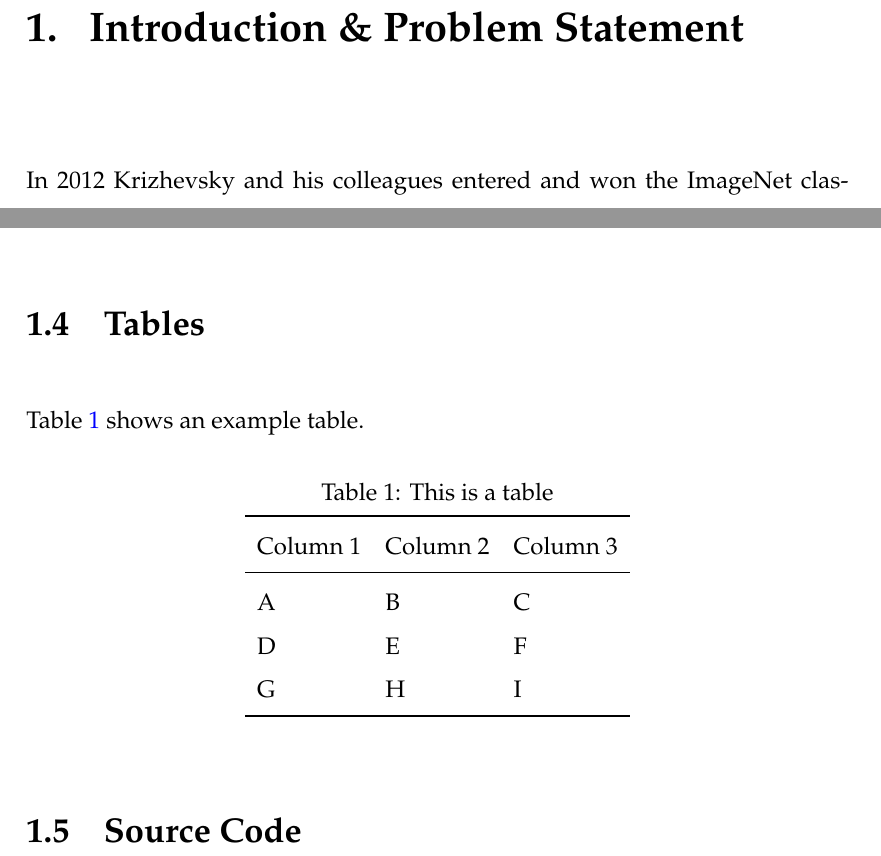
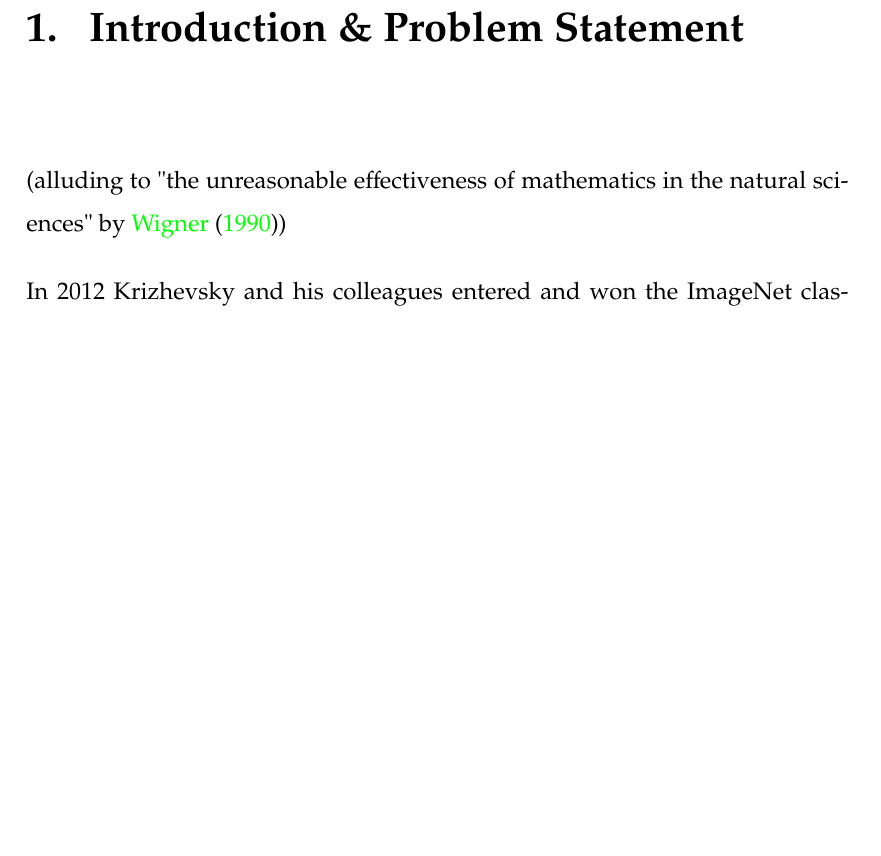
Before and after one commit to PaulBFB/master_thesis, a LaTeX thesis (document.tex, which reads chapters/chap01.tex): two parts of pages 7 and 8 of 85 before the commit and part of page 7 of 85 after it, the two joined at a grey line, cut so that both start at the same text, the shorter picture padded with empty space. Compiled offline with pdfLaTeX.

Commit message:
:books: writing checkpoint

```diff
--- a/chapters/chap01.tex
+++ b/chapters/chap01.tex
@@ -1,4 +1,6 @@
 \chapter{Introduction \& Problem Statement}
+
+(alluding to "the unreasonable effectiveness of mathematics in the natural sciences" by \cite{mathematics_unreasonable})
 
 In 2012 Krizhevsky and his colleagues entered and won the ImageNet classification contest with a deep convolutional neural network \ac{cnn}, outperforming other models by a significant margin \cite{krizhevsky2012imagenet}. This marked a turning point in machine learning in general, and in perceptual tasks specifically.
 
@@ -19,27 +21,3 @@ Thereby enabling a more abstract understanding of patterns within the data.
 
 
 \section{Structure}
-
-%\blindtext
-
-\section{Tables}
-
-Table~\ref{tab:table-one} shows an example table.
-
-\begin{table}[htbp]
-    \centering
-    \caption{This is a table}
-    \label{tab:table-one}
-    \begin{tabular}{lll}
-        \addlinespace
-        \toprule
-        Column 1 & Column 2 & Column 3 \\
-        \midrule
-        A     & B     & C \\
-        D     & E     & F \\
-        G     & H     & I \\
-        \bottomrule
-    \end{tabular}
-\end{table}
-
-\section{Source Code}
```
Also changed, not shown: acronyms.tex (+0 -2 lines), bibliography.bib (+9 -0 lines), document.pdf.
